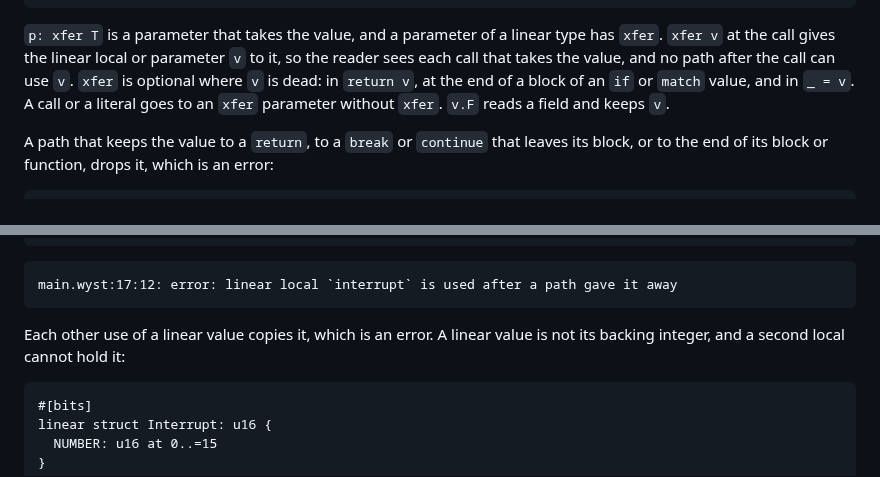
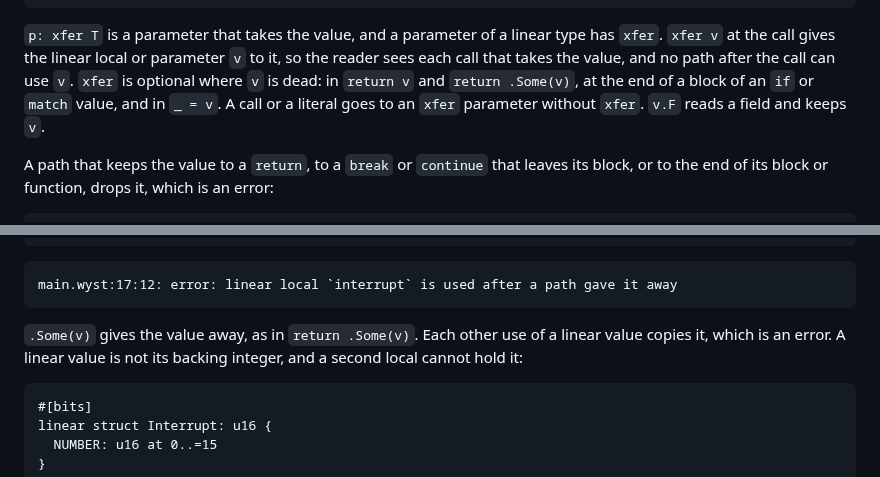
Before and after one commit to wystlang/wyst.dev, a Markdown page: content/docs/functions.md, 2 parts joined by grey strips. GitHub-like rendering.

Commit message:
Match the linear value docs of the L15 review
Co-Authored-By: Claude Opus 5.5 <noreply@anthropic.com>

````diff
--- a/content/docs/functions.md
+++ b/content/docs/functions.md
@@ -247,9 +247,9 @@ fn handle() {
 linear type has `xfer`. `xfer v` at the call gives the linear local or
 parameter `v` to it, so the reader sees each call that takes the value,
 and no path after the call can use `v`. `xfer` is optional where `v` is
-dead: in `return v`, at the end of a block of an `if` or `match` value,
-and in `_ = v`. A call or a literal goes to an `xfer` parameter without
-`xfer`. `v.F` reads a field and keeps `v`.
+dead: in `return v` and `return .Some(v)`, at the end of a block of an
+`if` or `match` value, and in `_ = v`. A call or a literal goes to an
+`xfer` parameter without `xfer`. `v.F` reads a field and keeps `v`.
 
 A path that keeps the value to a `return`, to a `break` or `continue`
 that leaves its block, or to the end of its block or function, drops it,
@@ -312,8 +312,9 @@ fn handle() {
 main.wyst:17:12: error: linear local `interrupt` is used after a path gave it away
 ```
 
-Each other use of a linear value copies it, which is an error. A linear
-value is not its backing integer, and a second local cannot hold it:
+`.Some(v)` gives the value away, as in `return .Some(v)`. Each other use
+of a linear value copies it, which is an error. A linear value is not its
+backing integer, and a second local cannot hold it:
 
 ```wyst fails
 #[bits]
````
Also changed, not shown: content/docs/syntax.md (+2 -2 lines).
